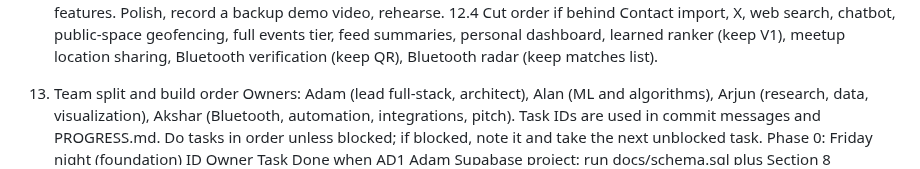
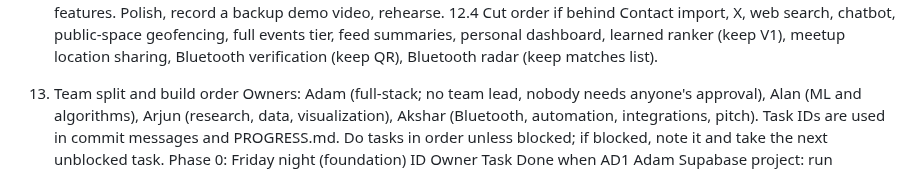
Before and after one commit to adamissac/hackgt13-project, a Markdown page: MASTER_SPEC.md, the part around the change. GitHub-like rendering.

Commit message:
[docs] MASTER_SPEC 13: Adam is not a team lead
Co-authored-by: Adam Issac <adamissac@users.noreply.github.com>

```diff
--- a/MASTER_SPEC.md
+++ b/MASTER_SPEC.md
@@ -849,7 +849,7 @@ Sunday morning: no new features. Polish, record a backup demo video, rehearse.
 Contact import, X, web search, chatbot, public-space geofencing, full events tier, feed summaries, personal dashboard, learned ranker (keep V1), meetup location sharing, Bluetooth verification (keep QR), Bluetooth radar (keep matches list).
 
 13. Team split and build order
-Owners: Adam (lead full-stack, architect), Alan (ML and algorithms), Arjun (research, data, visualization), Akshar (Bluetooth, automation, integrations, pitch). Task IDs are used in commit messages and PROGRESS.md. Do tasks in order unless blocked; if blocked, note it and take the next unblocked task.
+Owners: Adam (full-stack; no team lead, nobody needs anyone's approval), Alan (ML and algorithms), Arjun (research, data, visualization), Akshar (Bluetooth, automation, integrations, pitch). Task IDs are used in commit messages and PROGRESS.md. Do tasks in order unless blocked; if blocked, note it and take the next unblocked task.
 Phase 0: Friday night (foundation)
 ID
 Owner
```
